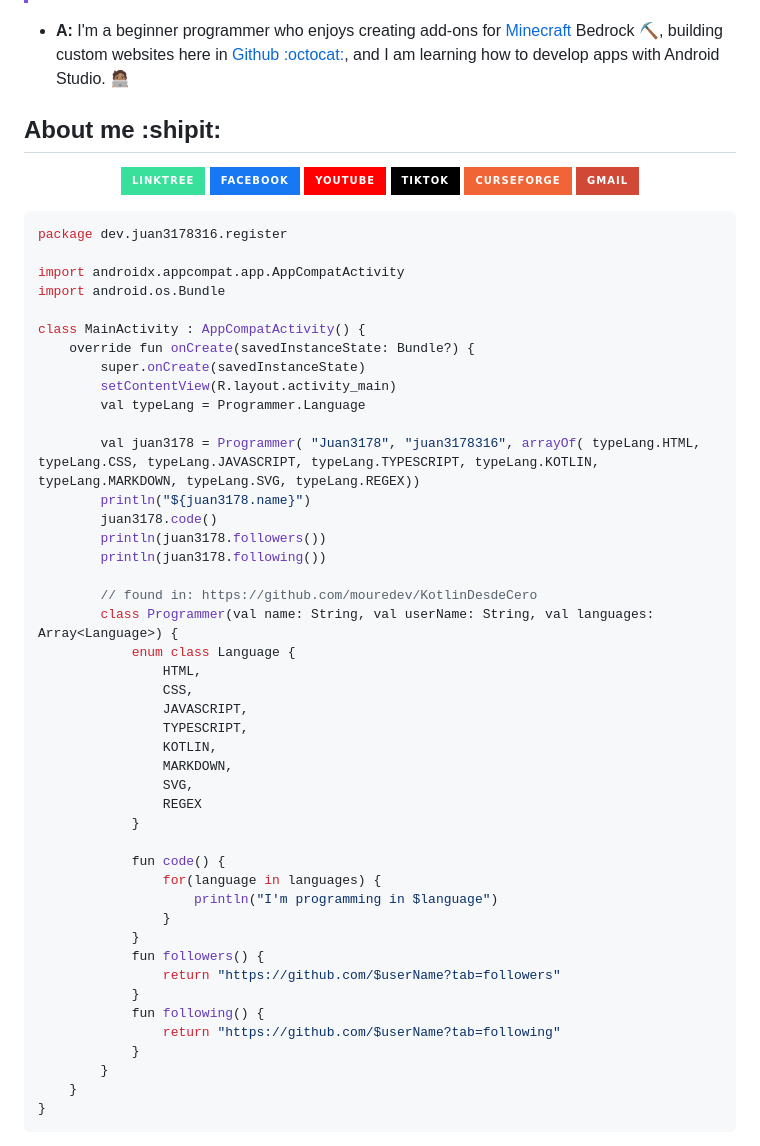
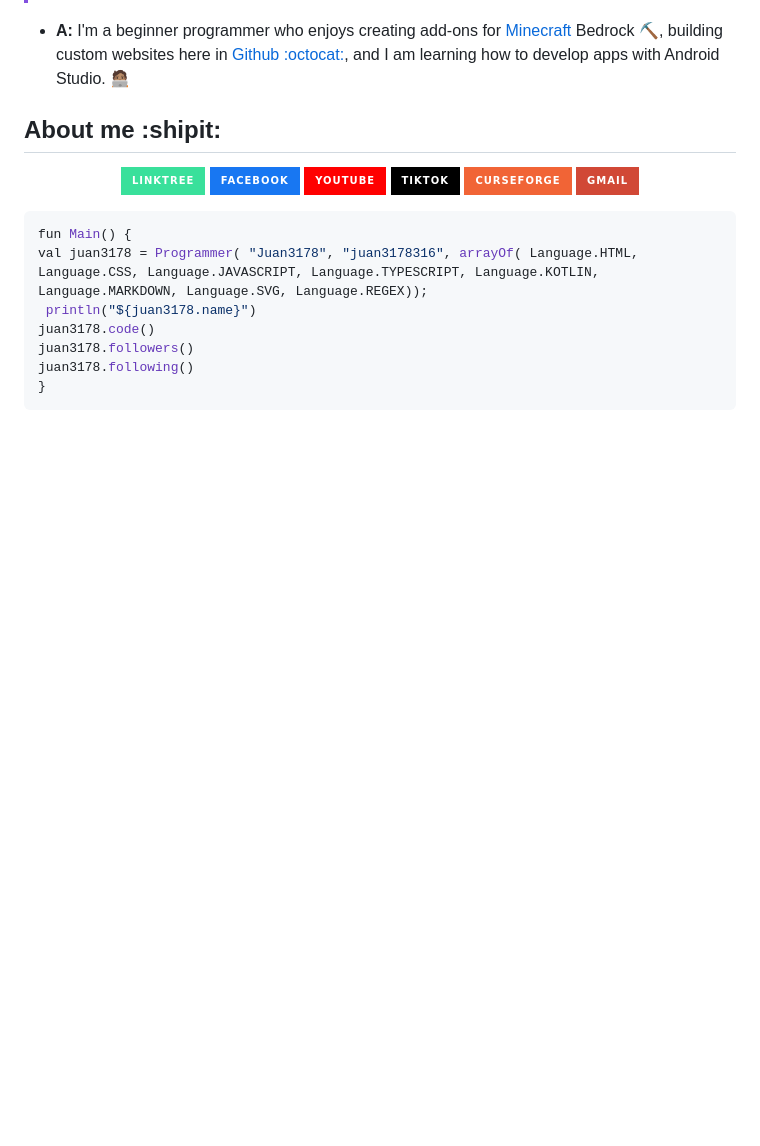
Before and after one commit to juan3178316/juan3178316, a Markdown page: README.md, the part around the change printed below. Drawn GitHub-style; badges without logos; blank space fills up the shorter version.

````diff
--- a/README.md
+++ b/README.md
@@ -22,48 +22,11 @@
 </br>
 
 ```kotlin
-package dev.juan3178316.register
-
-import androidx.appcompat.app.AppCompatActivity
-import android.os.Bundle
-
-class MainActivity : AppCompatActivity() {
-	override fun onCreate(savedInstanceState: Bundle?) {
-		super.onCreate(savedInstanceState)
-		setContentView(R.layout.activity_main)
-		val typeLang = Programmer.Language
-
-		val juan3178 = Programmer( "Juan3178", "juan3178316", arrayOf( typeLang.HTML, typeLang.CSS, typeLang.JAVASCRIPT, typeLang.TYPESCRIPT, typeLang.KOTLIN, typeLang.MARKDOWN, typeLang.SVG, typeLang.REGEX))
-		println("${juan3178.name}")
-		juan3178.code()
-		println(juan3178.followers())
-		println(juan3178.following())
-
-		// found in: https://github.com/mouredev/KotlinDesdeCero
-		class Programmer(val name: String, val userName: String, val languages: Array<Language>) {
-			enum class Language {
-				HTML,
-				CSS,
-				JAVASCRIPT,
-				TYPESCRIPT,
-				KOTLIN,
-				MARKDOWN,
-				SVG,
-				REGEX
-			}
-
-			fun code() {
-				for(language in languages) {
-					println("I'm programming in $language")
-				}
-			}
-			fun followers() {
-				return "https://github.com/$userName?tab=followers"
-			}
-			fun following() {
-				return "https://github.com/$userName?tab=following"
-			}
-		}
-	}
+fun Main() {
+val juan3178 = Programmer( "Juan3178", "juan3178316", arrayOf( Language.HTML, Language.CSS, Language.JAVASCRIPT, Language.TYPESCRIPT, Language.KOTLIN, Language.MARKDOWN, Language.SVG, Language.REGEX));
+ println("${juan3178.name}")
+juan3178.code()
+juan3178.followers()
+juan3178.following()
 }
 ```
````
Also changed, not shown: other parts of README.md (+1 -0 lines).
